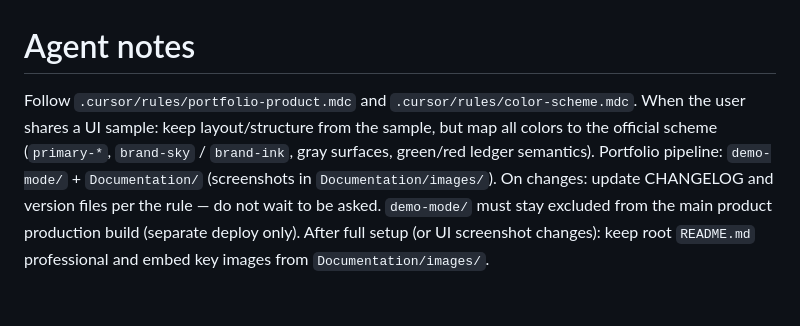
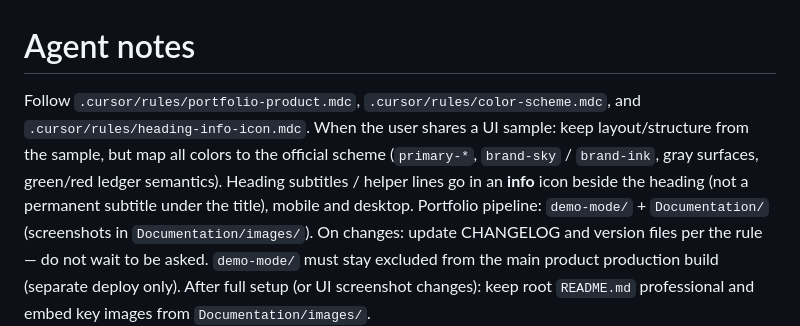
Before and after one commit to trendswd-pk/Accounting-Ladger-System, a Markdown page: AGENTS.md, the part around the change. Drawn GitHub-style; blank space fills up the shorter version.

```diff
--- a/AGENTS.md
+++ b/AGENTS.md
@@ -1,7 +1,8 @@
 # Agent notes
 
-Follow `.cursor/rules/portfolio-product.mdc` and `.cursor/rules/color-scheme.mdc`.
+Follow `.cursor/rules/portfolio-product.mdc`, `.cursor/rules/color-scheme.mdc`, and `.cursor/rules/heading-info-icon.mdc`.
 When the user shares a UI sample: keep layout/structure from the sample, but map all colors to the official scheme (`primary-*`, `brand-sky` / `brand-ink`, gray surfaces, green/red ledger semantics).
+Heading subtitles / helper lines go in an **info** icon beside the heading (not a permanent subtitle under the title), mobile and desktop.
 Portfolio pipeline: `demo-mode/` + `Documentation/` (screenshots in `Documentation/images/`).
 On changes: update CHANGELOG and version files per the rule — do not wait to be asked.
 `demo-mode/` must stay excluded from the main product production build (separate deploy only).
```
Also changed, not shown: Documentation/CHANGELOG.md (+3 -0 lines), image.png (added), 7 other files.
